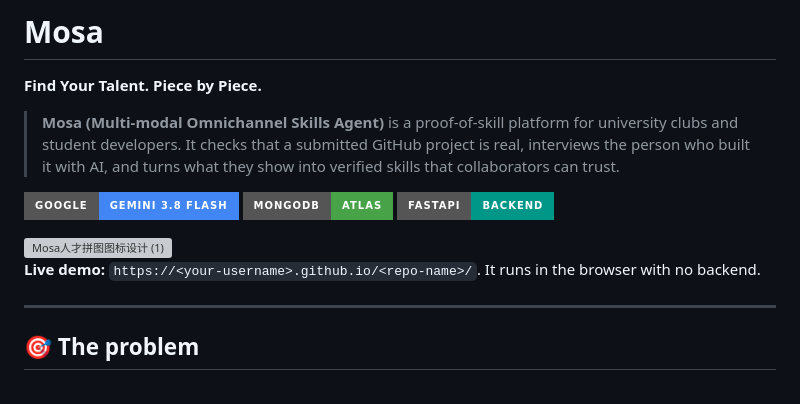
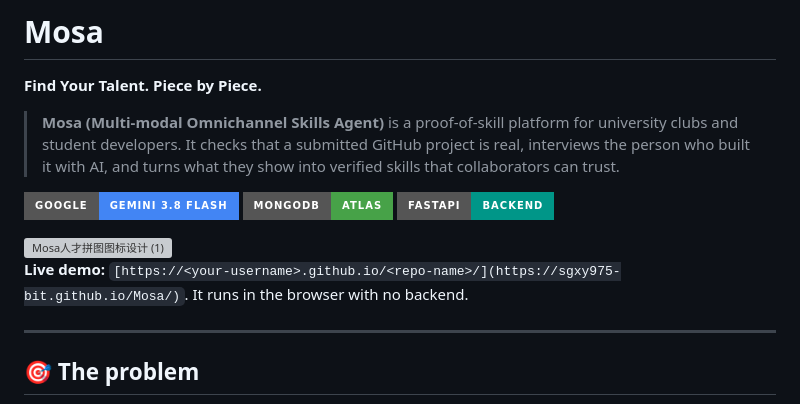
Before and after one commit to sgxy975-bit/Mosa, a Markdown page: README.md, the part around the change. Drawn GitHub-style; badges without logos; grey boxes are pictures that could not be loaded.

Commit message:
Fix live demo link formatting in README
Updated live demo link format in README.

```diff
--- a/README.md
+++ b/README.md
@@ -11,8 +11,7 @@
 <img width="694" height="637" alt="Mosa人才拼图图标设计 (1)" src="https://github.com/user-attachments/assets/8991087b-ae64-46e1-89e3-4eff7b1685e8" />
 
 
-
-**Live demo:** `https://<your-username>.github.io/<repo-name>/`. It runs in the browser with no backend.
+**Live demo:** `[https://<your-username>.github.io/<repo-name>/](https://sgxy975-bit.github.io/Mosa/)`. It runs in the browser with no backend.
 
 ---
 
```
